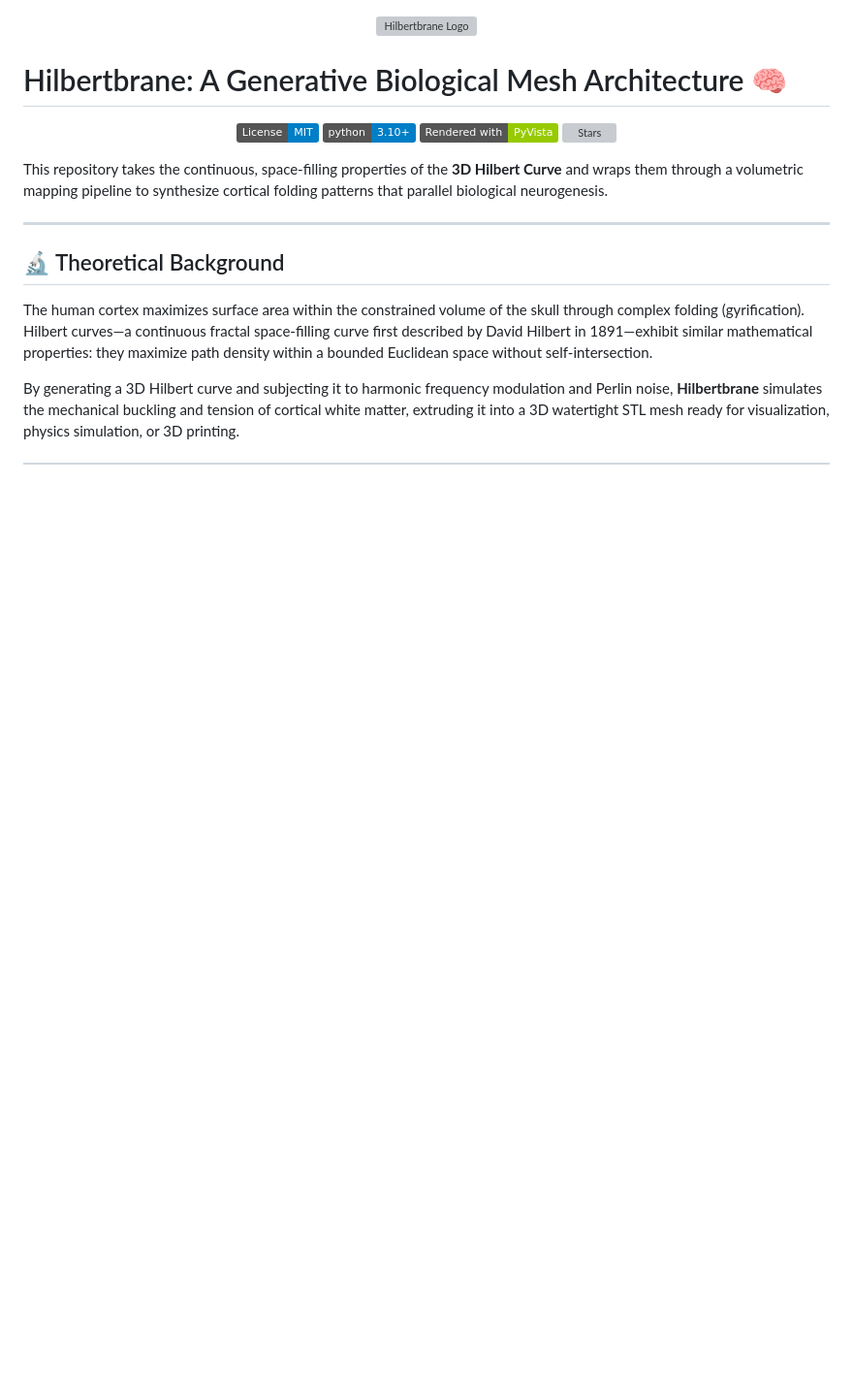
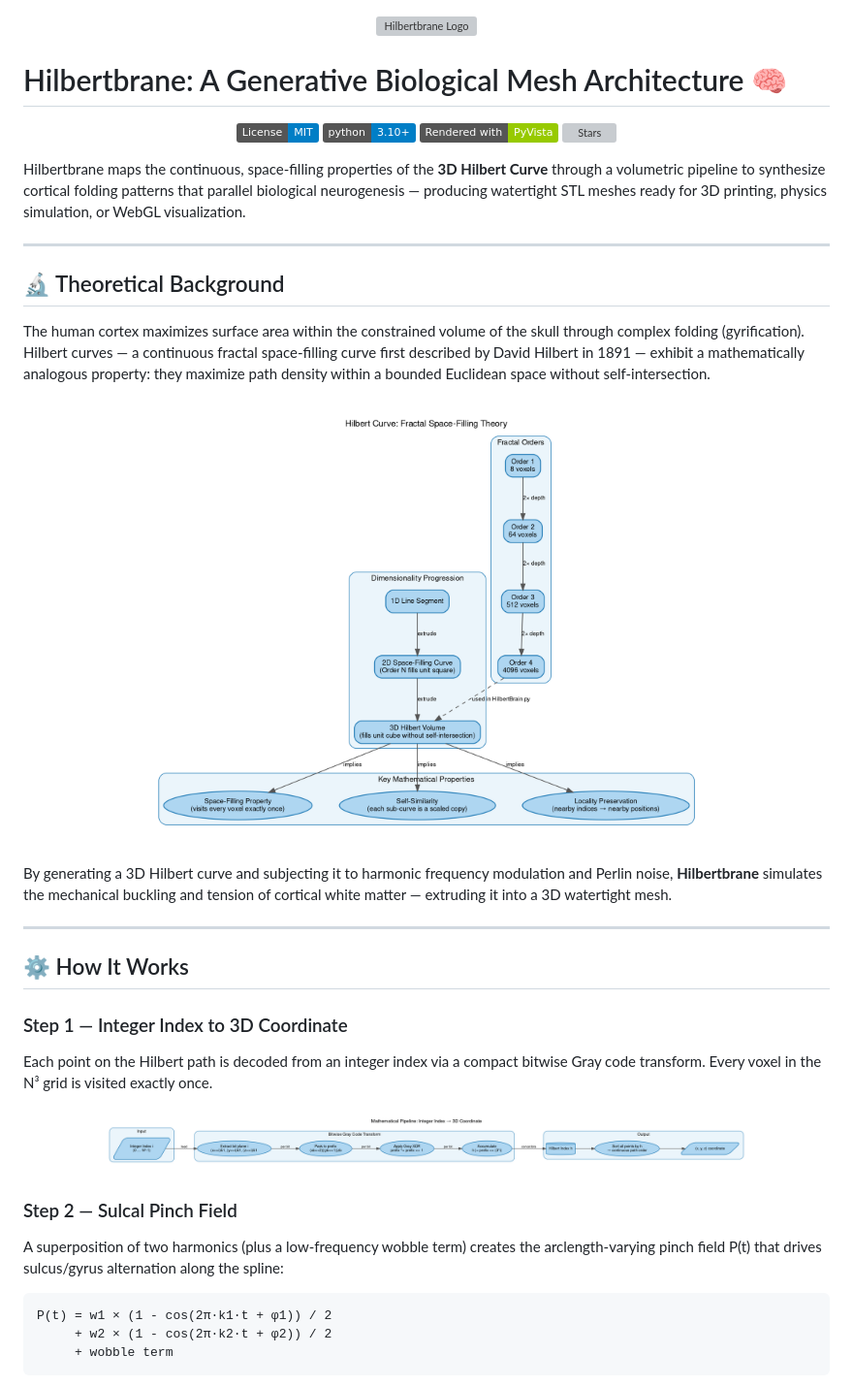
Before and after one commit to danindiana/hilbertbrane, a Markdown page: README.md, the part around one of its changes. Shown at 97% size. GitHub-like rendering; badges without logos; blank space fills up the shorter version; grey boxes are pictures that could not be loaded.

````diff
--- a/README.md
+++ b/README.md
@@ -11,12 +11,39 @@
   <a href="https://github.com/danindiana/hilbertbrane/stargazers"><img src="https://img.shields.io/github/stars/danindiana/hilbertbrane?style=social" alt="Stars"></a>
 </p>
 
-
-This repository takes the continuous, space-filling properties of the **3D Hilbert Curve** and wraps them through a volumetric mapping pipeline to synthesize cortical folding patterns that parallel biological neurogenesis.
+Hilbertbrane maps the continuous, space-filling properties of the **3D Hilbert Curve** through a volumetric pipeline to synthesize cortical folding patterns that parallel biological neurogenesis — producing watertight STL meshes ready for 3D printing, physics simulation, or WebGL visualization.
 
 ---
 
 ## 🔬 Theoretical Background
-The human cortex maximizes surface area within the constrained volume of the skull through complex folding (gyrification). Hilbert curves—a continuous fractal space-filling curve first described by David Hilbert in 1891—exhibit similar mathematical properties: they maximize path density within a bounded Euclidean space without self-intersection.
 
-By generating a 3D Hilbert curve and subjecting it to harmonic frequency modulation and Perlin noise, **Hilbertbrane** simulates the mechanical buckling and tension of cortical white matter, extruding it into a 3D watertight STL mesh ready for visualization, physics simulation, or 3D printing.
+The human cortex maximizes surface area within the constrained volume of the skull through complex folding (gyrification). Hilbert curves — a continuous fractal space-filling curve first described by David Hilbert in 1891 — exhibit a mathematically analogous property: they maximize path density within a bounded Euclidean space without self-intersection.
+
+<p align="center">
+  <img src="docs/diagrams_25/01_hilbert_theory.png" alt="Hilbert Curve Theory" width="600">
+</p>
+
+By generating a 3D Hilbert curve and subjecting it to harmonic frequency modulation and Perlin noise, **Hilbertbrane** simulates the mechanical buckling and tension of cortical white matter — extruding it into a 3D watertight mesh.
+
+---
+
+## ⚙️ How It Works
+
+### Step 1 — Integer Index to 3D Coordinate
+
+Each point on the Hilbert path is decoded from an integer index via a compact bitwise Gray code transform. Every voxel in the N³ grid is visited exactly once.
+
+<p align="center">
+  <img src="docs/diagrams_25/02_math_pipeline.png" alt="Mathematical Pipeline" width="680">
+</p>
+
+### Step 2 — Sulcal Pinch Field
+
+A superposition of two harmonics (plus a low-frequency wobble term) creates the arclength-varying pinch field P(t) that drives sulcus/gyrus alternation along the spline:
+
+```
+P(t) = w1 × (1 - cos(2π·k1·t + φ1)) / 2
+     + w2 × (1 - cos(2π·k2·t + φ2)) / 2
+     + wobble term
+```
+
````
Also changed, not shown: other parts of README.md (+125 -54 lines).
